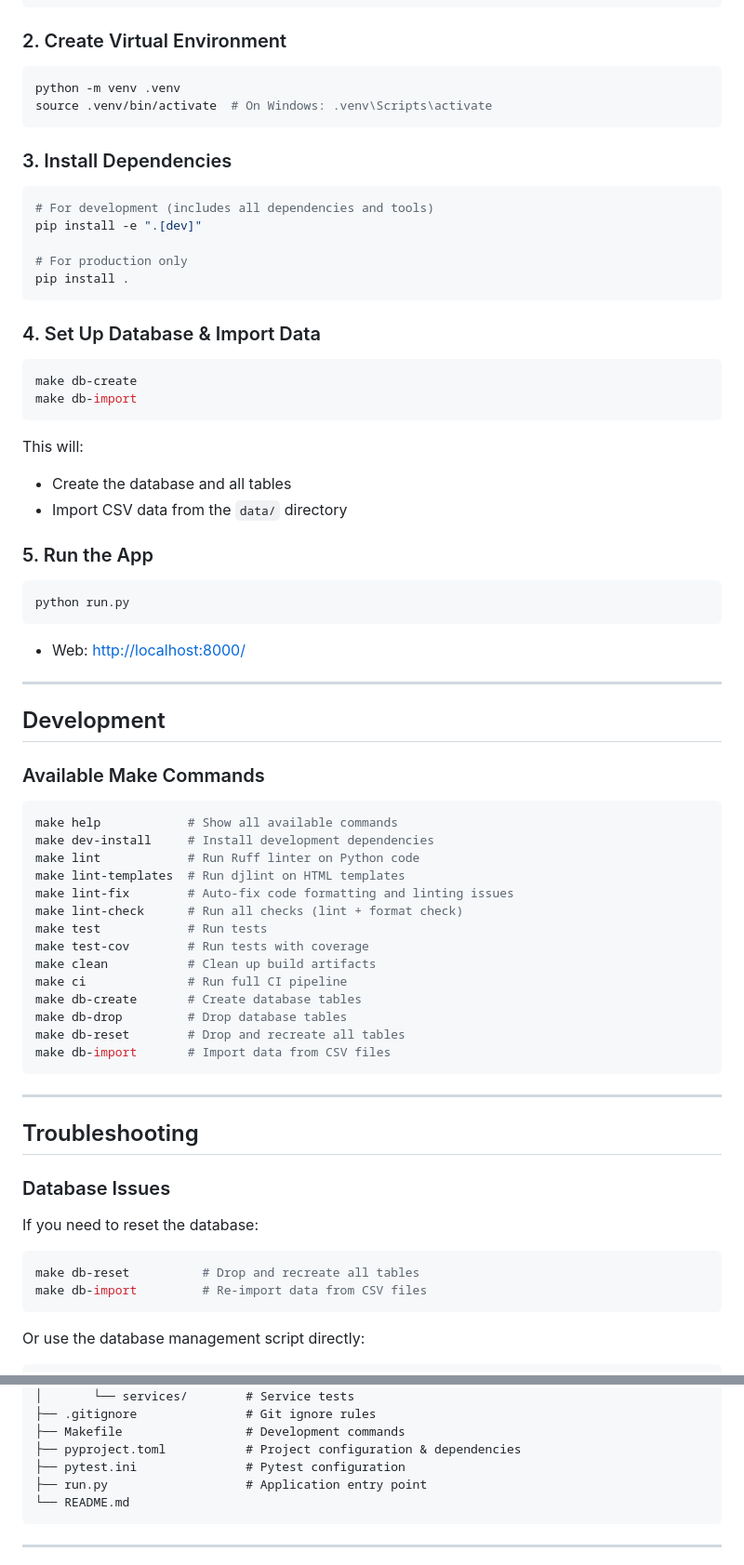
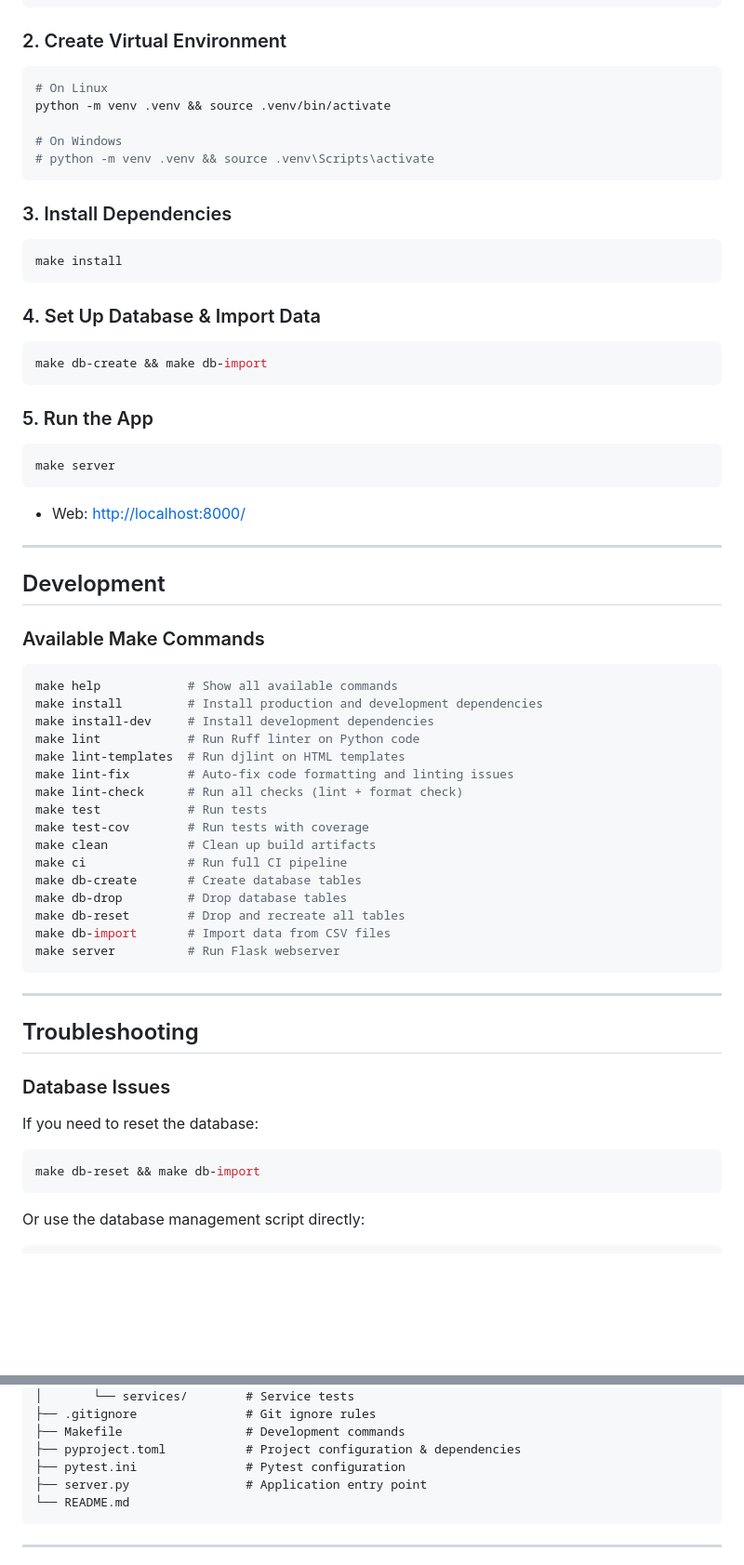
Before and after one commit to w-osilva/quorum_app_python, a Markdown page: README.md, 2 parts joined by grey strips. Shown at 93% size. Rendered like a GitHub page; blank space fills up the shorter version.

Commit message:
refactor: update README for improved setup instructions
- Consolidated virtual environment activation commands for Linux and Windows.
- Replaced individual install commands with a single 'make install' command for clarity.
- Streamlined database setup commands to use 'make db-create && make db-import'.
- Updated application entry point from 'run.py' to 'server.py' for consistency.
- Enhanced command list with new 'make install-dev' for development dependencies.

````diff
--- a/README.md
+++ b/README.md
@@ -31,35 +31,29 @@ cd quorum_app_python
 ### 2. Create Virtual Environment
 
 ```bash
-python -m venv .venv
-source .venv/bin/activate  # On Windows: .venv\Scripts\activate
+# On Linux
+python -m venv .venv && source .venv/bin/activate
+
+# On Windows
+# python -m venv .venv && source .venv\Scripts\activate
 ```
 
 ### 3. Install Dependencies
 
 ```bash
-# For development (includes all dependencies and tools)
-pip install -e ".[dev]"
-
-# For production only
-pip install .
+make install
 ```
 
 ### 4. Set Up Database & Import Data
 
 ```bash
-make db-create
-make db-import
+make db-create && make db-import
 ```
-
-This will:
-- Create the database and all tables
-- Import CSV data from the `data/` directory
 
 ### 5. Run the App
 
 ```bash
-python run.py
+make server
 ```
 
 - Web: [http://localhost:8000/](http://localhost:8000/)
@@ -72,7 +66,8 @@ python run.py
 
 ```bash
 make help            # Show all available commands
-make dev-install     # Install development dependencies
+make install         # Install production and development dependencies
+make install-dev     # Install development dependencies
 make lint            # Run Ruff linter on Python code
 make lint-templates  # Run djlint on HTML templates
 make lint-fix        # Auto-fix code formatting and linting issues
@@ -85,6 +80,7 @@ make db-create       # Create database tables
 make db-drop         # Drop database tables
 make db-reset        # Drop and recreate all tables
 make db-import       # Import data from CSV files
+make server          # Run Flask webserver
 ```
 
 ---
@@ -94,8 +90,7 @@ make db-import       # Import data from CSV files
 ### Database Issues
 If you need to reset the database:
 ```bash
-make db-reset          # Drop and recreate all tables
-make db-import         # Re-import data from CSV files
+make db-reset && make db-import
 ```
 
 Or use the database management script directly:
@@ -147,7 +142,7 @@ quorum-app-python/
 ├── Makefile                 # Development commands
 ├── pyproject.toml           # Project configuration & dependencies
 ├── pytest.ini               # Pytest configuration
-├── run.py                   # Application entry point
+├── server.py                # Application entry point
 └── README.md
 ```
 
````
